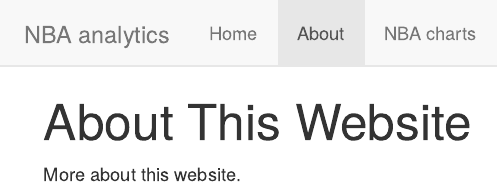
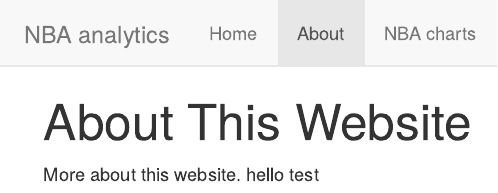
Before and after one commit to obbergeron/aka09.github.io, an R Markdown document (about.Rmd): the page in a window 1100 px wide, from its top. The pictures show the output file about.html that the author committed with the source, opened offline; library style sheets and scripts come from the installed R packages.

Commit message:
don't remember how this works lol

```diff
--- a/about.Rmd
+++ b/about.Rmd
@@ -2,4 +2,4 @@
 title: "About This Website"
 ---
 
-More about this website.
+More about this website. hello test
```
Also changed, not shown: about.html.
